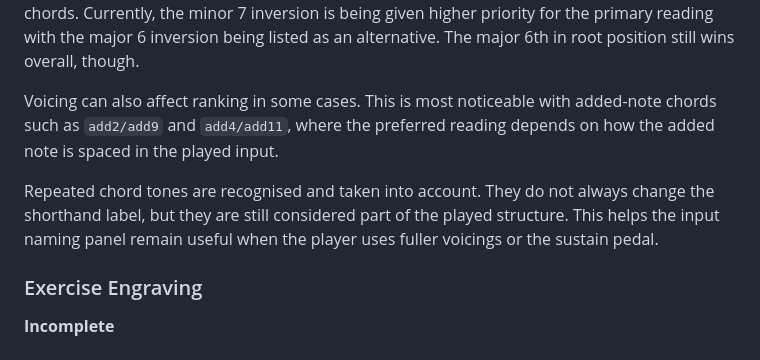
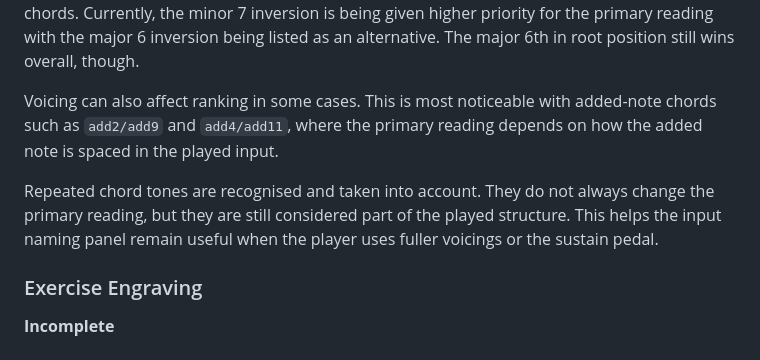
Before and after one commit to Chairnee/grand-staff-trainer, a Markdown page: README.md, the part around the change. Drawn GitHub-style.

```diff
--- a/README.md
+++ b/README.md
@@ -195,9 +195,9 @@ If more than one practical reading makes sense for an input, the panel shows a p
 
 If multiple valid readings are found, the tool tries to rank them. The most important ranking factor is bass position: readings where the root matches the bass note are strongly biased over inversions. One explicit exception is the case of overlapping inversions of major 6 and minor 7 chords. Currently, the minor 7 inversion is being given higher priority for the primary reading with the major 6 inversion being listed as an alternative. The major 6th in root position still wins overall, though.
 
-Voicing can also affect ranking in some cases. This is most noticeable with added-note chords such as `add2/add9` and `add4/add11`, where the preferred reading depends on how the added note is spaced in the played input.
+Voicing can also affect ranking in some cases. This is most noticeable with added-note chords such as `add2/add9` and `add4/add11`, where the primary reading depends on how the added note is spaced in the played input.
 
-Repeated chord tones are recognised and taken into account. They do not always change the shorthand label, but they are still considered part of the played structure. This helps the input naming panel remain useful when the player uses fuller voicings or the sustain pedal.
+Repeated chord tones are recognised and taken into account. They do not always change the primary reading, but they are still considered part of the played structure. This helps the input naming panel remain useful when the player uses fuller voicings or the sustain pedal.
 
 ### Exercise Engraving
 **Incomplete**
```
